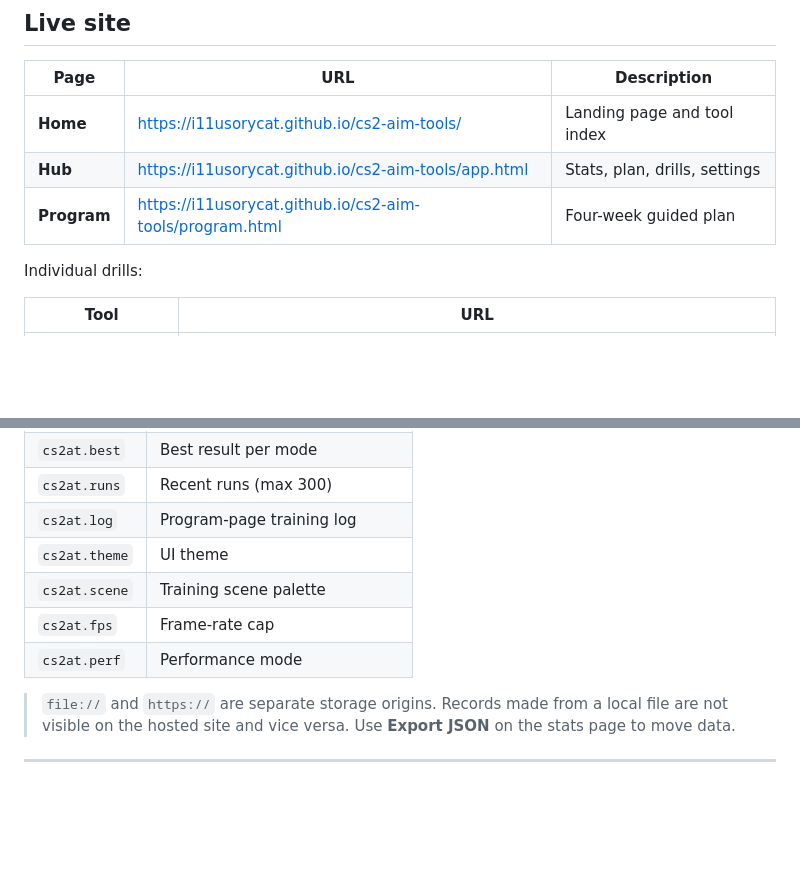
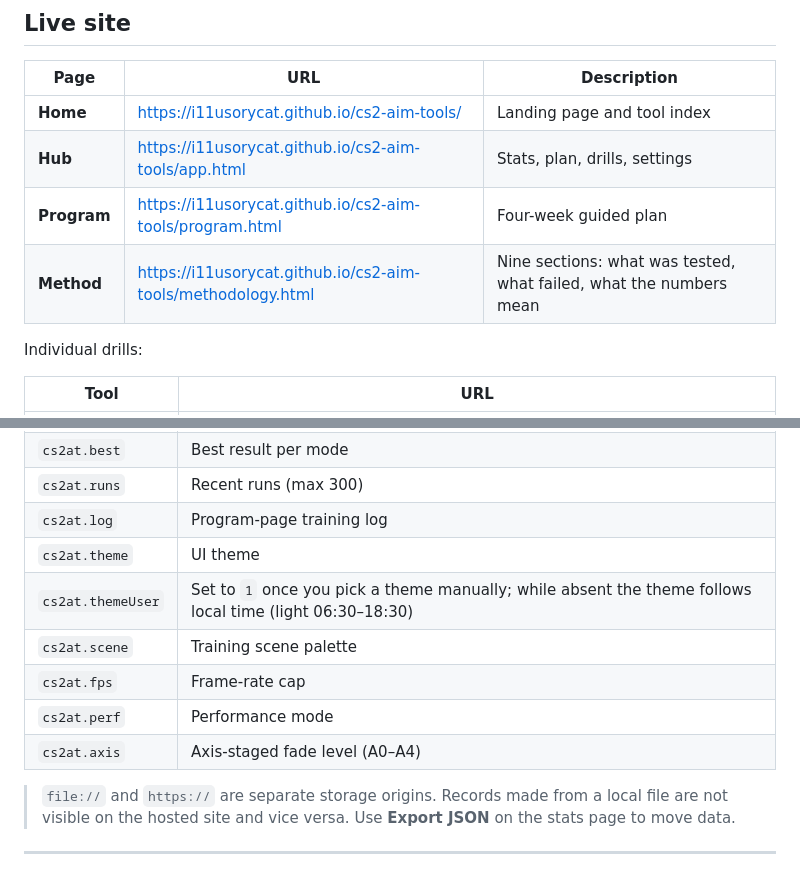
Before and after one commit to i11usoryCat/cs2-aim-tools, a Markdown page: README.md, 2 parts joined by grey strips. Drawn GitHub-style; blank space fills up the shorter version.

```diff
--- a/README.md
+++ b/README.md
@@ -14,6 +14,7 @@
 | **Home** | https://i11usorycat.github.io/cs2-aim-tools/ | Landing page and tool index |
 | **Hub** | https://i11usorycat.github.io/cs2-aim-tools/app.html | Stats, plan, drills, settings |
 | **Program** | https://i11usorycat.github.io/cs2-aim-tools/program.html | Four-week guided plan |
+| **Method** | https://i11usorycat.github.io/cs2-aim-tools/methodology.html | Nine sections: what was tested, what failed, what the numbers mean |
 
 Individual drills:
 
@@ -110,9 +122,11 @@ Everything is stored in `localStorage`; nothing is uploaded.
 | `cs2at.runs` | Recent runs (max 300) |
 | `cs2at.log` | Program-page training log |
 | `cs2at.theme` | UI theme |
+| `cs2at.themeUser` | Set to `1` once you pick a theme manually; while absent the theme follows local time (light 06:30–18:30) |
 | `cs2at.scene` | Training scene palette |
 | `cs2at.fps` | Frame-rate cap |
 | `cs2at.perf` | Performance mode |
+| `cs2at.axis` | Axis-staged fade level (A0–A4) |
 
 > `file://` and `https://` are separate storage origins. Records made from a local file are not visible on the hosted site and vice versa. Use **Export JSON** on the stats page to move data.
 
```
Also changed, not shown: other parts of README.md (+57 -36 lines).
